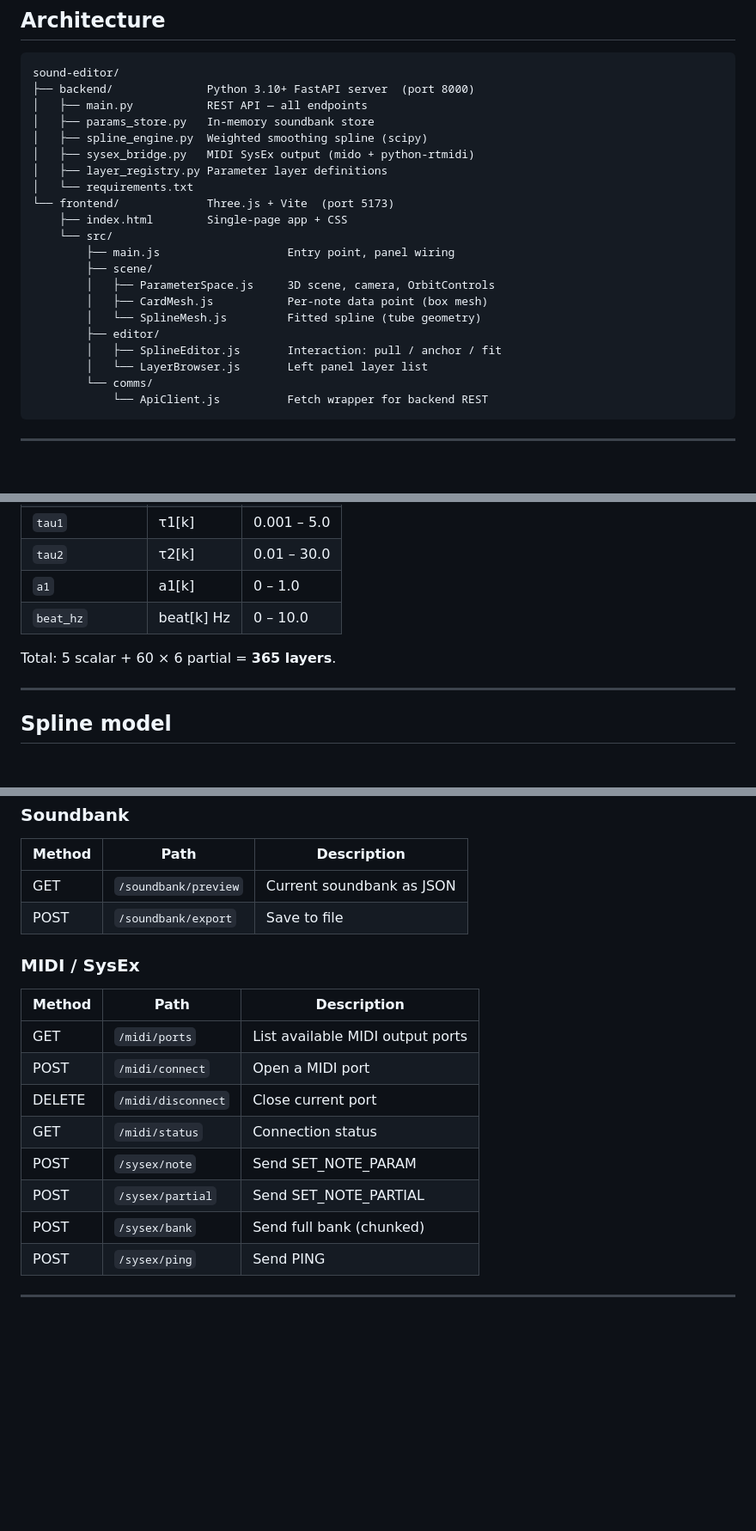
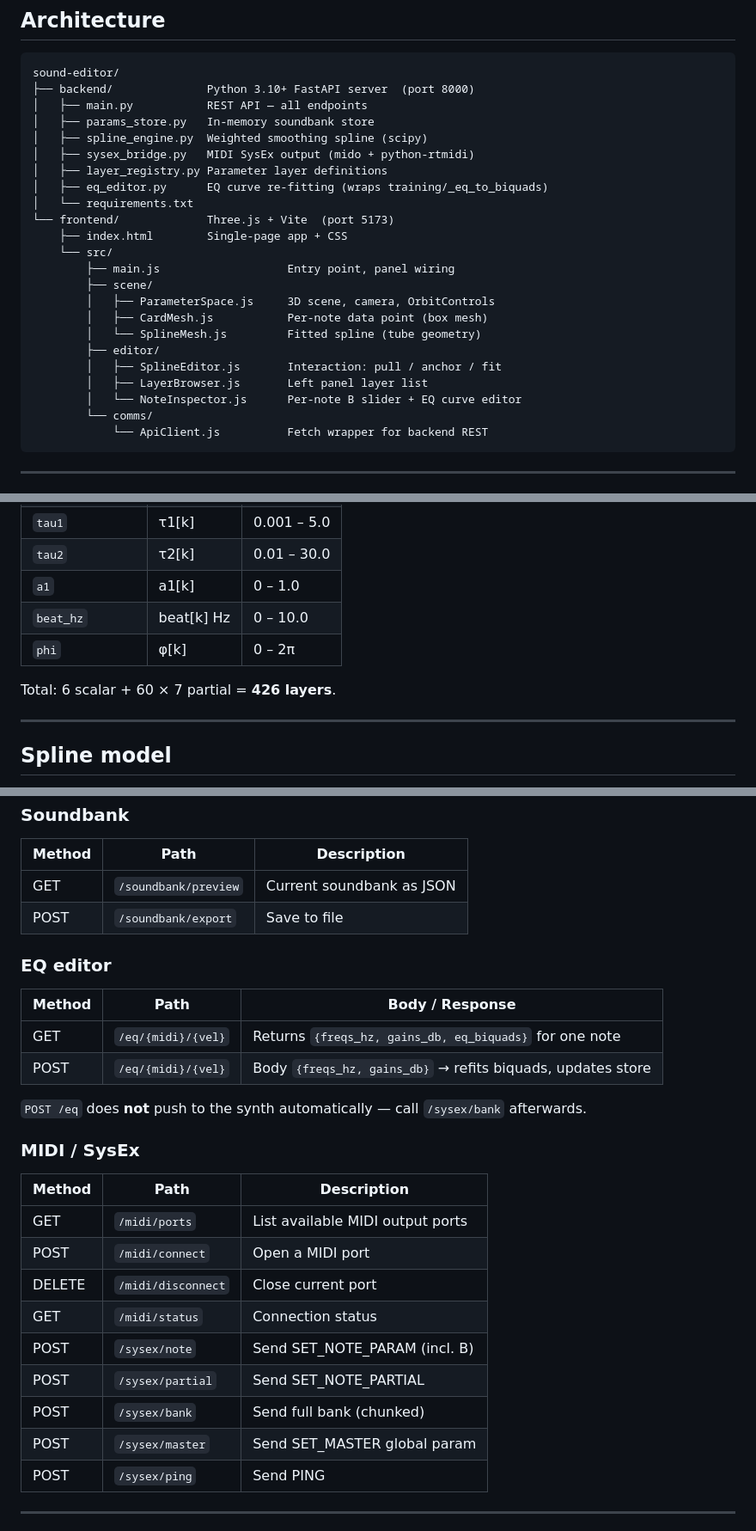
Before and after one commit to alchy/ICR, a Markdown page: docs/SOUND_EDITOR.md, 3 parts joined by grey strips. Shown at 86% size. GitHub-like rendering; blank space fills up the shorter version.

````diff
--- a/docs/SOUND_EDITOR.md
+++ b/docs/SOUND_EDITOR.md
@@ -17,6 +17,7 @@ sound-editor/
 │   ├── spline_engine.py  Weighted smoothing spline (scipy)
 │   ├── sysex_bridge.py   MIDI SysEx output (mido + python-rtmidi)
 │   ├── layer_registry.py Parameter layer definitions
+│   ├── eq_editor.py      EQ curve re-fitting (wraps training/_eq_to_biquads)
 │   └── requirements.txt
 └── frontend/             Three.js + Vite  (port 5173)
     ├── index.html        Single-page app + CSS
@@ -28,7 +29,8 @@ sound-editor/
         │   └── SplineMesh.js         Fitted spline (tube geometry)
         ├── editor/
         │   ├── SplineEditor.js       Interaction: pull / anchor / fit
-        │   └── LayerBrowser.js       Left panel layer list
+        │   ├── LayerBrowser.js       Left panel layer list
+        │   └── NoteInspector.js      Per-note B slider + EQ curve editor
         └── comms/
             └── ApiClient.js          Fetch wrapper for backend REST
 ```
@@ -106,8 +109,9 @@ Each template is instantiated 60 times, giving layer IDs like `tau1_k1`, `tau1_k
 | `tau2`      | τ2[k]        | 0.01 – 30.0   |
 | `a1`        | a1[k]        | 0 – 1.0       |
 | `beat_hz`   | beat[k] Hz   | 0 – 10.0      |
+| `phi`       | φ[k]         | 0 – 2π        |
 
-Total: 5 scalar + 60 × 6 partial = **365 layers**.
+Total: 6 scalar + 60 × 7 partial = **426 layers**.
 
 ---
 
@@ -303,6 +344,15 @@ Fit → Keep → inspect → Unkeep → adjust → Keep → Apply → repeat
 | GET    | `/soundbank/preview`  | Current soundbank as JSON|
 | POST   | `/soundbank/export`   | Save to file             |
 
+### EQ editor
+
+| Method | Path            | Body / Response                                                  |
+|--------|-----------------|------------------------------------------------------------------|
+| GET    | `/eq/{midi}/{vel}` | Returns `{freqs_hz, gains_db, eq_biquads}` for one note       |
+| POST   | `/eq/{midi}/{vel}` | Body `{freqs_hz, gains_db}` → refits biquads, updates store   |
+
+`POST /eq` does **not** push to the synth automatically — call `/sysex/bank` afterwards.
+
 ### MIDI / SysEx
 
 | Method | Path              | Description                      |
@@ -311,9 +361,10 @@ Fit → Keep → inspect → Unkeep → adjust → Keep → Apply → repeat
 | POST   | `/midi/connect`   | Open a MIDI port                 |
 | DELETE | `/midi/disconnect`| Close current port               |
 | GET    | `/midi/status`    | Connection status                |
-| POST   | `/sysex/note`     | Send SET_NOTE_PARAM              |
+| POST   | `/sysex/note`     | Send SET_NOTE_PARAM (incl. B)    |
 | POST   | `/sysex/partial`  | Send SET_NOTE_PARTIAL            |
 | POST   | `/sysex/bank`     | Send full bank (chunked)         |
+| POST   | `/sysex/master`   | Send SET_MASTER global param     |
 | POST   | `/sysex/ping`     | Send PING                        |
 
 ---
````
Also changed, not shown: other parts of docs/SOUND_EDITOR.md (+42 -4 lines), docs/ARCHITECTURE.md (+4 -4 lines), docs/TRAINING_MODULES.md (+28 -2 lines).
